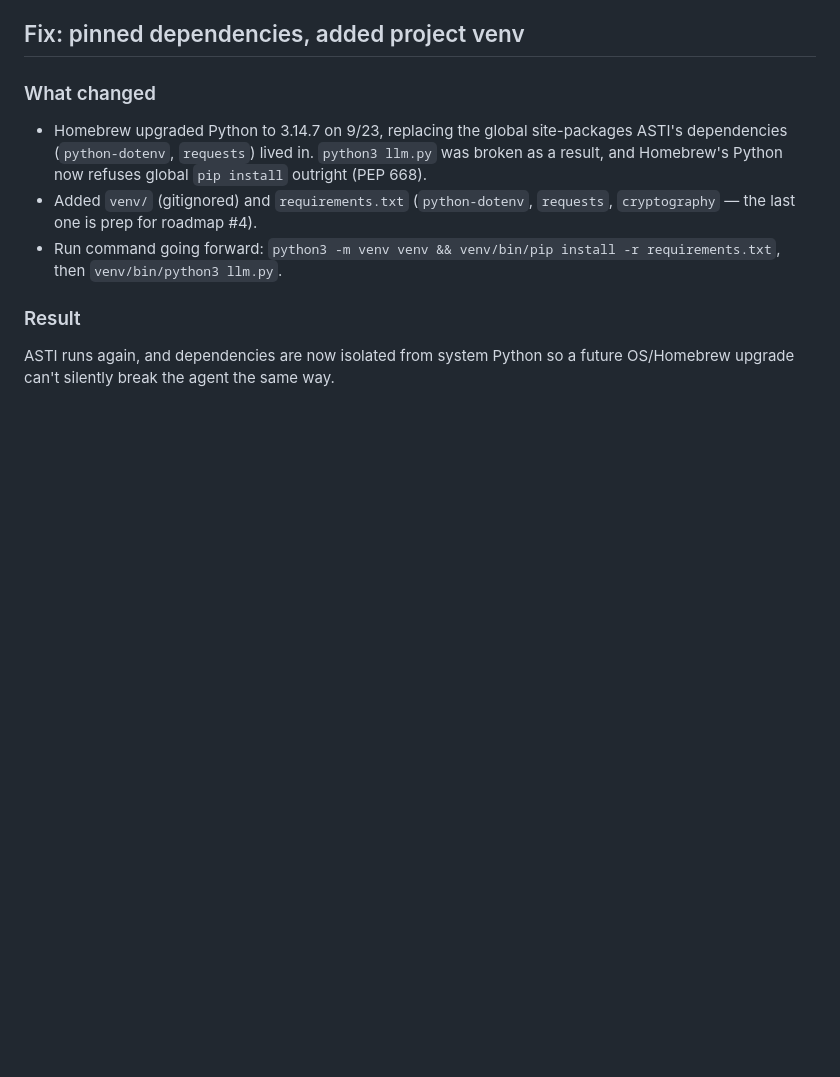
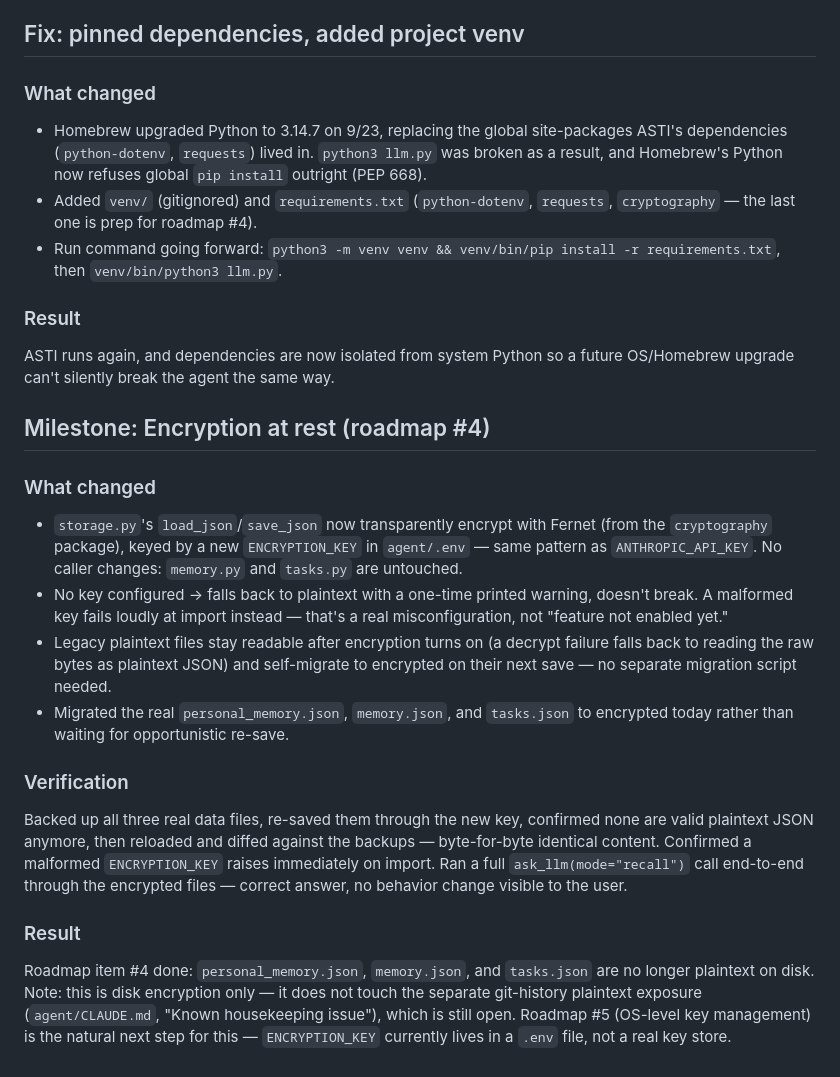
Before and after one commit to cjyanosick/asti-ai-assistant, a Markdown page: agent/PROJECT_LOG.md, the part around the change. Rendered like a GitHub page; blank space fills up the shorter version.

Commit message:
docs: document encryption at rest milestone

```diff
--- a/agent/PROJECT_LOG.md
+++ b/agent/PROJECT_LOG.md
@@ -468,3 +468,36 @@ natural conversation, not just the original three.
 ### Result
 ASTI runs again, and dependencies are now isolated from system Python so a
 future OS/Homebrew upgrade can't silently break the agent the same way.
+
+## Milestone: Encryption at rest (roadmap #4)
+
+### What changed
+- `storage.py`'s `load_json`/`save_json` now transparently encrypt with
+  Fernet (from the `cryptography` package), keyed by a new `ENCRYPTION_KEY`
+  in `agent/.env` — same pattern as `ANTHROPIC_API_KEY`. No caller changes:
+  `memory.py` and `tasks.py` are untouched.
+- No key configured -> falls back to plaintext with a one-time printed
+  warning, doesn't break. A malformed key fails loudly at import instead —
+  that's a real misconfiguration, not "feature not enabled yet."
+- Legacy plaintext files stay readable after encryption turns on (a decrypt
+  failure falls back to reading the raw bytes as plaintext JSON) and
+  self-migrate to encrypted on their next save — no separate migration
+  script needed.
+- Migrated the real `personal_memory.json`, `memory.json`, and `tasks.json`
+  to encrypted today rather than waiting for opportunistic re-save.
+
+### Verification
+Backed up all three real data files, re-saved them through the new key,
+confirmed none are valid plaintext JSON anymore, then reloaded and diffed
+against the backups — byte-for-byte identical content. Confirmed a
+malformed `ENCRYPTION_KEY` raises immediately on import. Ran a full
+`ask_llm(mode="recall")` call end-to-end through the encrypted files —
+correct answer, no behavior change visible to the user.
+
+### Result
+Roadmap item #4 done: `personal_memory.json`, `memory.json`, and
+`tasks.json` are no longer plaintext on disk. Note: this is disk encryption
+only — it does not touch the separate git-history plaintext exposure
+(`agent/CLAUDE.md`, "Known housekeeping issue"), which is still open.
+Roadmap #5 (OS-level key management) is the natural next step for this —
+`ENCRYPTION_KEY` currently lives in a `.env` file, not a real key store.
```
